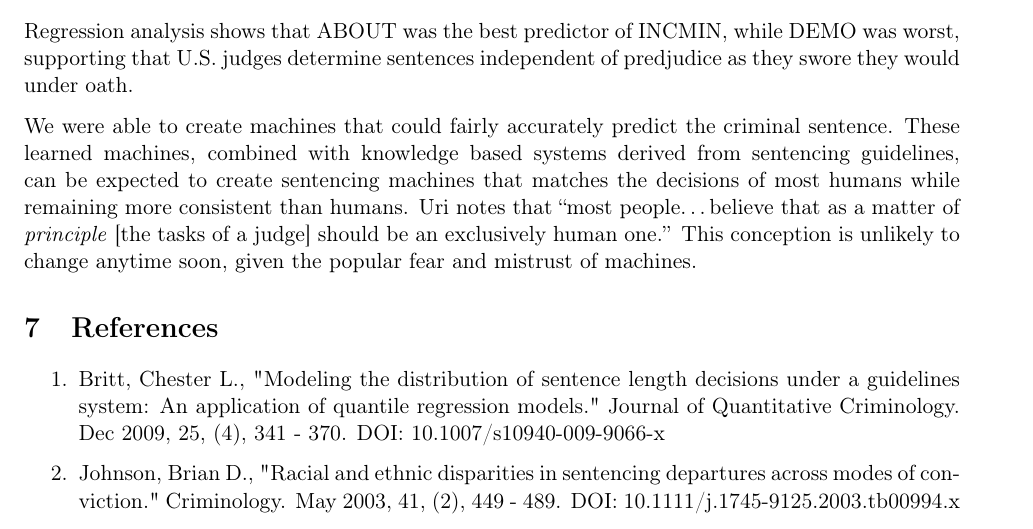
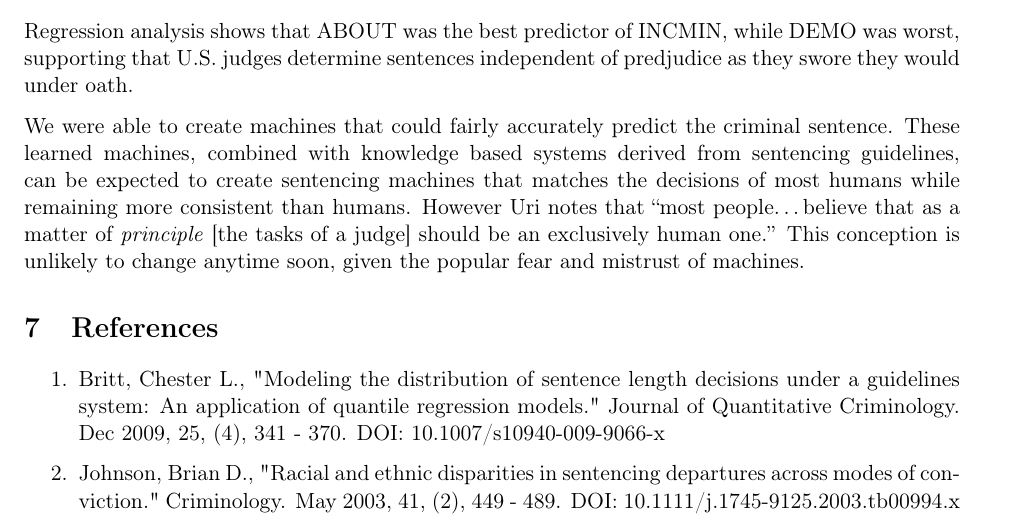
Before and after one commit to jcccf/cs4780_final, a LaTeX document (report.tex): part of page 15 of 23, cut so that both start at the same text. Compiled offline with pdfLaTeX.

Commit message:
small edit

```diff
--- a/report.tex
+++ b/report.tex
@@ -644,7 +644,7 @@ The C4.5 decision tree made the most accurate predictions on the DEMO set, while
 Regression analysis shows that ABOUT was the best predictor of INCMIN, while DEMO was worst, supporting that U.S. judges determine sentences independent of predjudice as they swore they would under oath.
 
 
-We were able to create machines that could fairly accurately predict the criminal sentence. These learned machines, combined with knowledge based systems derived from sentencing guidelines, can be expected to create sentencing machines that matches the decisions of most humans while remaining more consistent than humans. Uri notes that ``most people\ldots believe that as a matter of \emph{principle} [the tasks of a judge] should be an exclusively human one.'' This conception is unlikely to change anytime soon, given the popular fear and mistrust of machines.
+We were able to create machines that could fairly accurately predict the criminal sentence. These learned machines, combined with knowledge based systems derived from sentencing guidelines, can be expected to create sentencing machines that matches the decisions of most humans while remaining more consistent than humans. However Uri notes that ``most people\ldots believe that as a matter of \emph{principle} [the tasks of a judge] should be an exclusively human one.'' This conception is unlikely to change anytime soon, given the popular fear and mistrust of machines.
 
 \section{References}
 \begin{enumerate}
```
